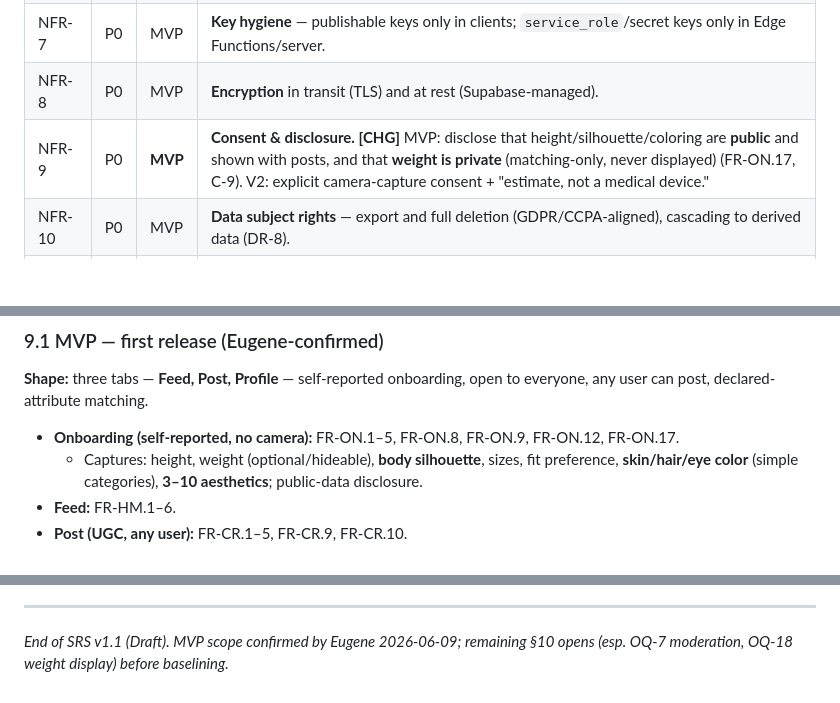
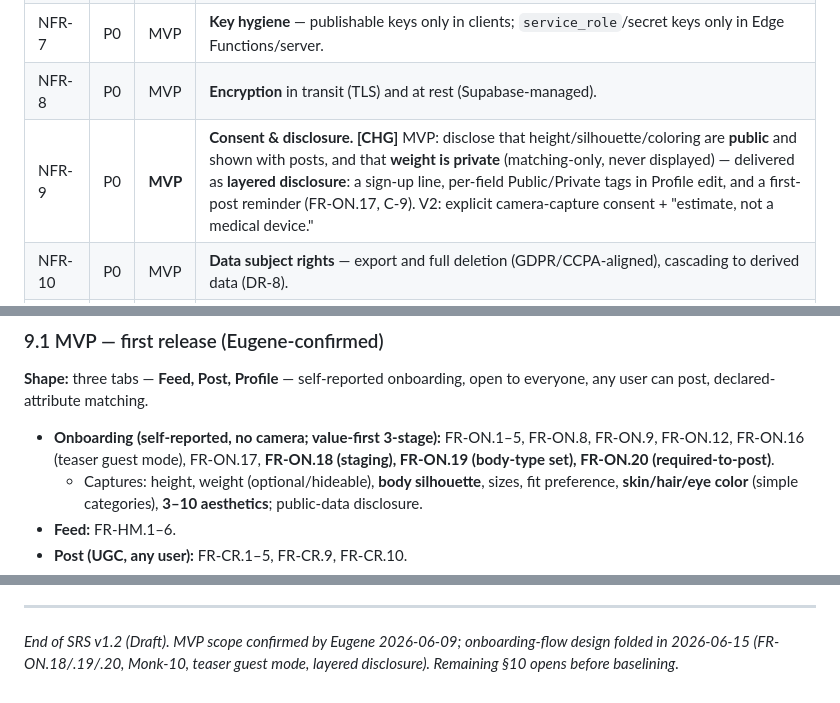
Before and after one commit to Akash9179/Viele, a Markdown page: docs/SRS.md, 3 parts joined by grey strips. Rendered like a GitHub page; blank space fills up the shorter version.

```diff
--- a/docs/SRS.md
+++ b/docs/SRS.md
@@ -470,7 +473,7 @@ Viele's differentiator is **personalization grounded in the user's actual body a
 | NFR-6 | P0 | MVP | **RLS on every table** in exposed schemas; ownership predicates (`auth.uid() = user_id`) with `TO authenticated` for writes; public profile reads per C-9; admin authorization via `app_metadata`. UPDATE policies need both `USING` and `WITH CHECK`. |
 | NFR-7 | P0 | MVP | **Key hygiene** — publishable keys only in clients; `service_role`/secret keys only in Edge Functions/server. |
 | NFR-8 | P0 | MVP | **Encryption** in transit (TLS) and at rest (Supabase-managed). |
-| NFR-9 | P0 | **MVP** | **Consent & disclosure. [CHG]** MVP: disclose that height/silhouette/coloring are **public** and shown with posts, and that **weight is private** (matching-only, never displayed) (FR-ON.17, C-9). V2: explicit camera-capture consent + "estimate, not a medical device." |
+| NFR-9 | P0 | **MVP** | **Consent & disclosure. [CHG]** MVP: disclose that height/silhouette/coloring are **public** and shown with posts, and that **weight is private** (matching-only, never displayed) — delivered as **layered disclosure**: a sign-up line, per-field Public/Private tags in Profile edit, and a first-post reminder (FR-ON.17, C-9). V2: explicit camera-capture consent + "estimate, not a medical device." |
 | NFR-10 | P0 | MVP | **Data subject rights** — export and full deletion (GDPR/CCPA-aligned), cascading to derived data (DR-8). |
 | NFR-11 | P1 | V2 | **Minors handling / age gating** — define minimum age and minor-data policy. [OPEN] |
 | NFR-12 | P1 | **MVP** | **Audit logging for admin/moderation actions. [CHG]** Log admin actions on user data and content. (Pulled to MVP — open UGC + moderation make this baseline.) |
@@ -547,7 +550,7 @@ Viele's differentiator is **personalization grounded in the user's actual body a
 ### 9.1 MVP — first release (Eugene-confirmed)
 **Shape:** three tabs — **Feed, Post, Profile** — self-reported onboarding, open to everyone, any user can post, declared-attribute matching.
 
-- **Onboarding (self-reported, no camera):** FR-ON.1–5, FR-ON.8, FR-ON.9, FR-ON.12, FR-ON.17.
+- **Onboarding (self-reported, no camera; value-first 3-stage):** FR-ON.1–5, FR-ON.8, FR-ON.9, FR-ON.12, FR-ON.16 (teaser guest mode), FR-ON.17, **FR-ON.18 (staging), FR-ON.19 (body-type set), FR-ON.20 (required-to-post)**.
   - Captures: height, weight (optional/hideable), **body silhouette**, sizes, fit preference, **skin/hair/eye color** (simple categories), **3–10 aesthetics**; public-data disclosure.
 - **Feed:** FR-HM.1–6.
 - **Post (UGC, any user):** FR-CR.1–5, FR-CR.9, FR-CR.10.
@@ -690,4 +694,4 @@ Minimalist · Old Money · Quiet Luxury · Streetwear · Scandinavian · Casual
 
 ---
 
-*End of SRS v1.1 (Draft). MVP scope confirmed by Eugene 2026-06-09; remaining §10 opens (esp. OQ-7 moderation, OQ-18 weight display) before baselining.*
+*End of SRS v1.2 (Draft). MVP scope confirmed by Eugene 2026-06-09; onboarding-flow design folded in 2026-06-15 (FR-ON.18/.19/.20, Monk-10, teaser guest mode, layered disclosure). Remaining §10 opens before baselining.*
```
Also changed, not shown: other parts of docs/SRS.md (+15 -11 lines), docs/memory.md (+10 -8 lines), 1 other file.
